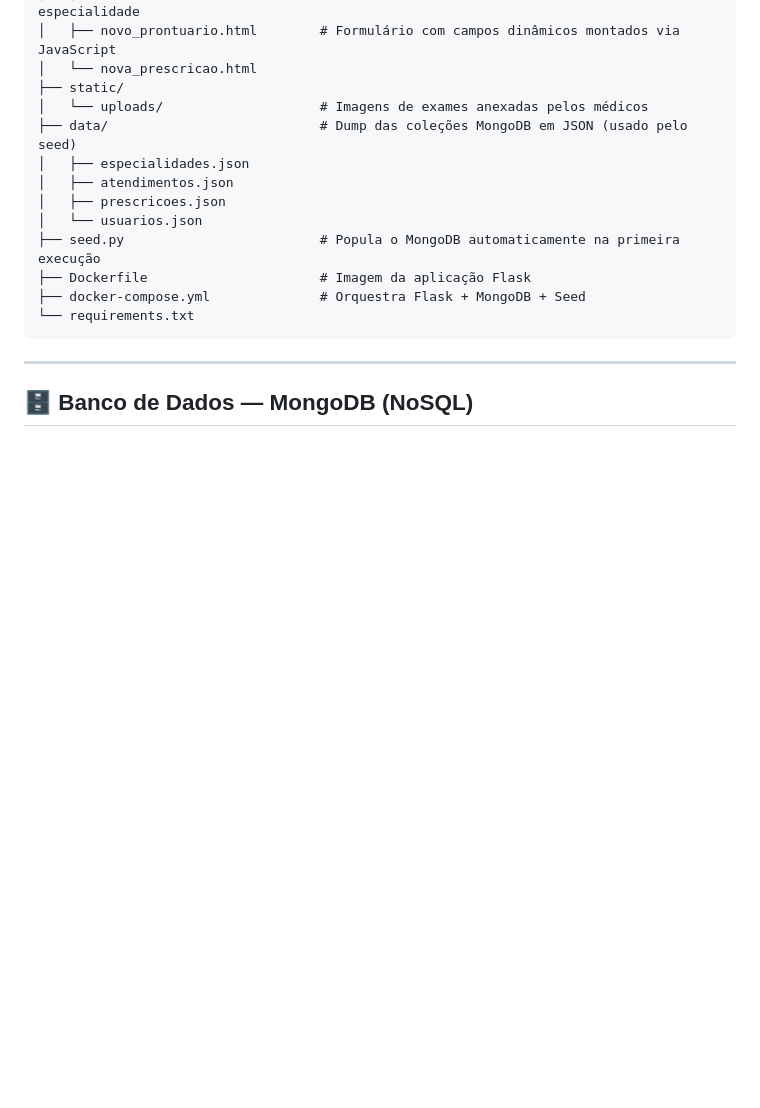
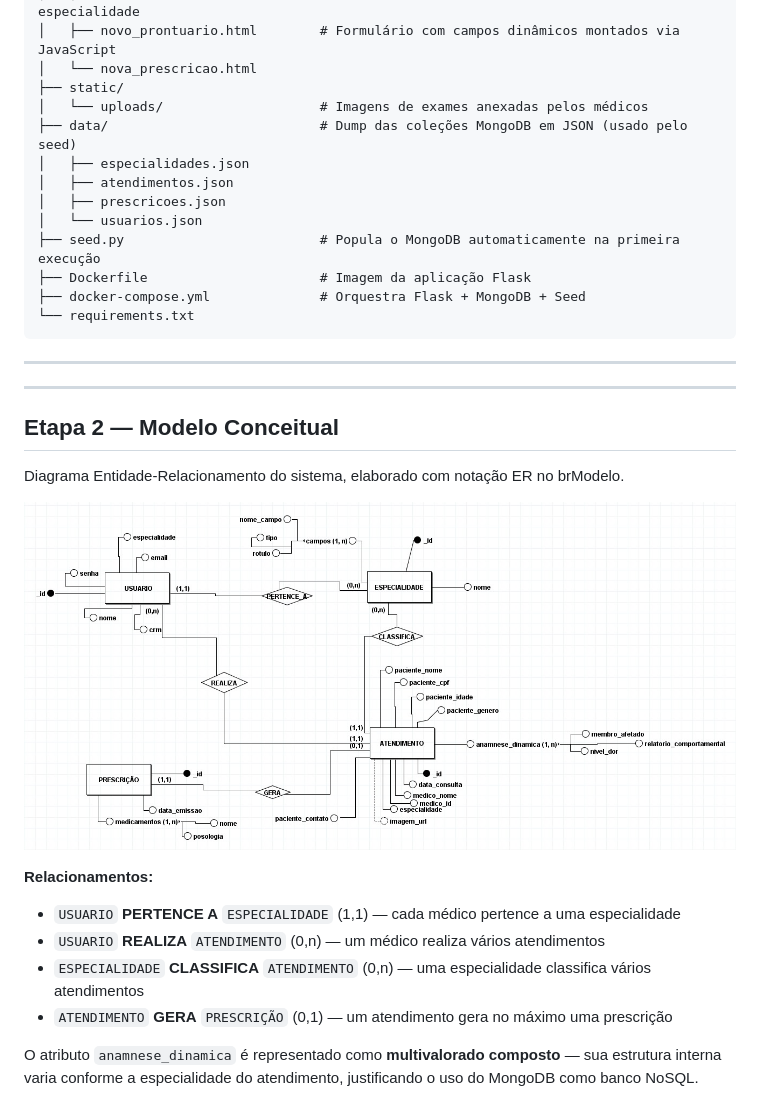
Before and after one commit to soaresavelino/ProntuDinamico, a Markdown page: README.md, the part around one of its changes. GitHub-like rendering; pictures changed too: docs/diagrama_conceitual.png (added); blank space fills up the shorter version.

Commit message:
docs: adiciona etapas 2 e 3 no README com diagramas organizados na pasta docs/

```diff
--- a/README.md
+++ b/README.md
@@ -65,5 +65,19 @@ ProntuDinamico/
 
 ---
 
-## 🗄️ Banco de Dados — MongoDB (NoSQL)
+---
 
+## Etapa 2 — Modelo Conceitual
+
+Diagrama Entidade-Relacionamento do sistema, elaborado com notação ER no brModelo.
+
+![Diagrama Conceitual](docs/diagrama_conceitual.png)
+
+**Relacionamentos:**
+- `USUARIO` **PERTENCE A** `ESPECIALIDADE` (1,1) — cada médico pertence a uma especialidade
+- `USUARIO` **REALIZA** `ATENDIMENTO` (0,n) — um médico realiza vários atendimentos
+- `ESPECIALIDADE` **CLASSIFICA** `ATENDIMENTO` (0,n) — uma especialidade classifica vários atendimentos
+- `ATENDIMENTO` **GERA** `PRESCRIÇÃO` (0,1) — um atendimento gera no máximo uma prescrição
+
+O atributo `anamnese_dinamica` é representado como **multivalorado composto** — sua estrutura interna varia conforme a especialidade do atendimento, justificando o uso do MongoDB como banco NoSQL.
+
```
Also changed, not shown: other parts of README.md (+71 -0 lines), docs/baixo_nivel_atendimentos.png (added), docs/baixo_nivel_especialidades.png (added), docs/baixo_nivel_prescricoes.png (added), docs/baixo_nivel_usuarios.png (added), docs/modelo_alto_nivel.png (added).
